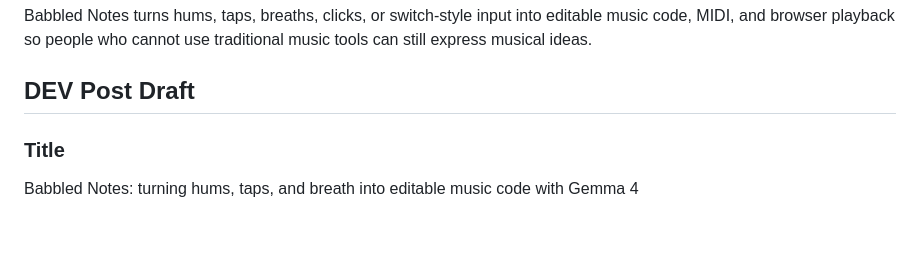
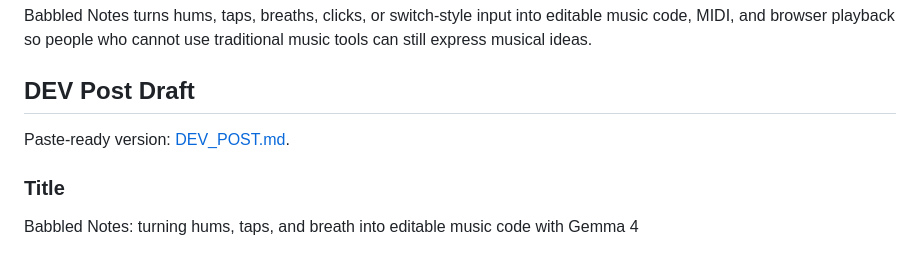
Before and after one commit to brookehoward2008-droid/babbled-notes, a Markdown page: SUBMISSION.md, the part around the change. Rendered like a GitHub page; blank space fills up the shorter version.

```diff
--- a/SUBMISSION.md
+++ b/SUBMISSION.md
@@ -13,6 +13,8 @@ editable music code, MIDI, and browser playback so people who cannot use
 traditional music tools can still express musical ideas.
 
 ## DEV Post Draft
+
+Paste-ready version: [DEV_POST.md](DEV_POST.md).
 
 ### Title
 
```
Also changed, not shown: DEV_POST.md (added, +148 -0 lines), README.md (+1 -0 lines).
